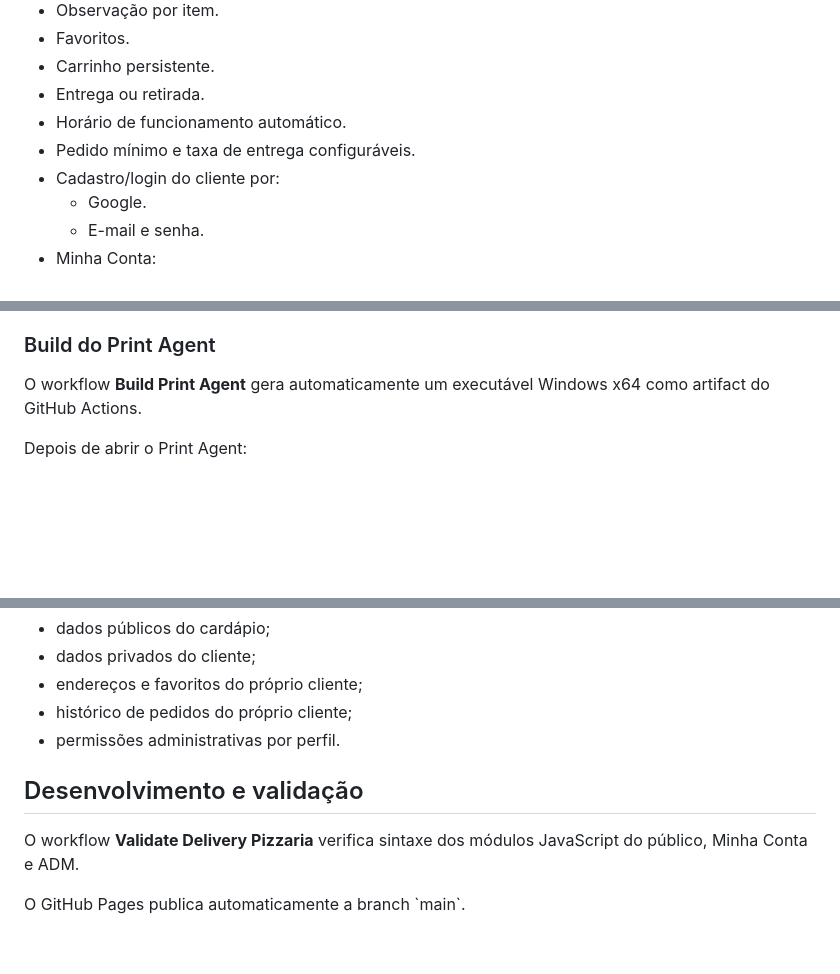
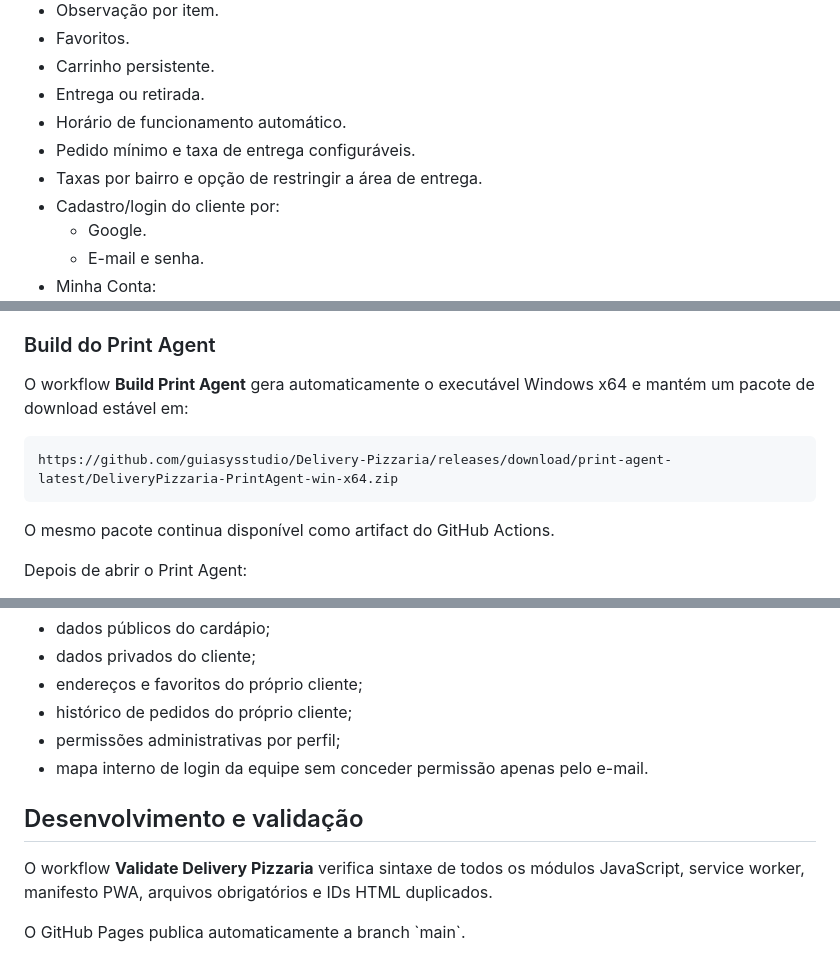
Before and after one commit to guiasysstudio/Delivery-Pizzaria, a Markdown page: README.md, 3 parts joined by grey strips. GitHub-like rendering; blank space fills up the shorter version.

Commit message:
docs: update production delivery architecture

````diff
--- a/README.md
+++ b/README.md
@@ -21,6 +21,7 @@ Sistema completo de delivery para pizzaria, com site público, conta do cliente,
 - Entrega ou retirada.
 - Horário de funcionamento automático.
 - Pedido mínimo e taxa de entrega configuráveis.
+- Taxas por bairro e opção de restringir a área de entrega.
 - Cadastro/login do cliente por:
   - Google.
   - E-mail e senha.
@@ -102,7 +104,13 @@ O Print Agent:
 
 ### Build do Print Agent
 
-O workflow **Build Print Agent** gera automaticamente um executável Windows x64 como artifact do GitHub Actions.
+O workflow **Build Print Agent** gera automaticamente o executável Windows x64 e mantém um pacote de download estável em:
+
+```text
+https://github.com/guiasysstudio/Delivery-Pizzaria/releases/download/print-agent-latest/DeliveryPizzaria-PrintAgent-win-x64.zip
+```
+
+O mesmo pacote continua disponível como artifact do GitHub Actions.
 
 Depois de abrir o Print Agent:
 
@@ -185,10 +193,11 @@ As regras separam:
 - dados privados do cliente;
 - endereços e favoritos do próprio cliente;
 - histórico de pedidos do próprio cliente;
-- permissões administrativas por perfil.
+- permissões administrativas por perfil;
+- mapa interno de login da equipe sem conceder permissão apenas pelo e-mail.
 
 ## Desenvolvimento e validação
 
-O workflow **Validate Delivery Pizzaria** verifica sintaxe dos módulos JavaScript do público, Minha Conta e ADM.
+O workflow **Validate Delivery Pizzaria** verifica sintaxe de todos os módulos JavaScript, service worker, manifesto PWA, arquivos obrigatórios e IDs HTML duplicados.
 
 O GitHub Pages publica automaticamente a branch \`main\`.
````
Also changed, not shown: other parts of README.md (+1 -0 lines).
